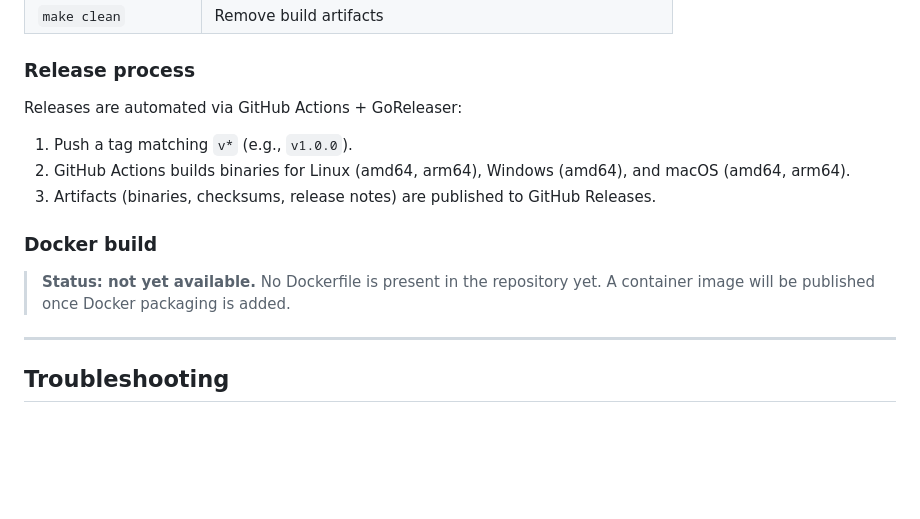
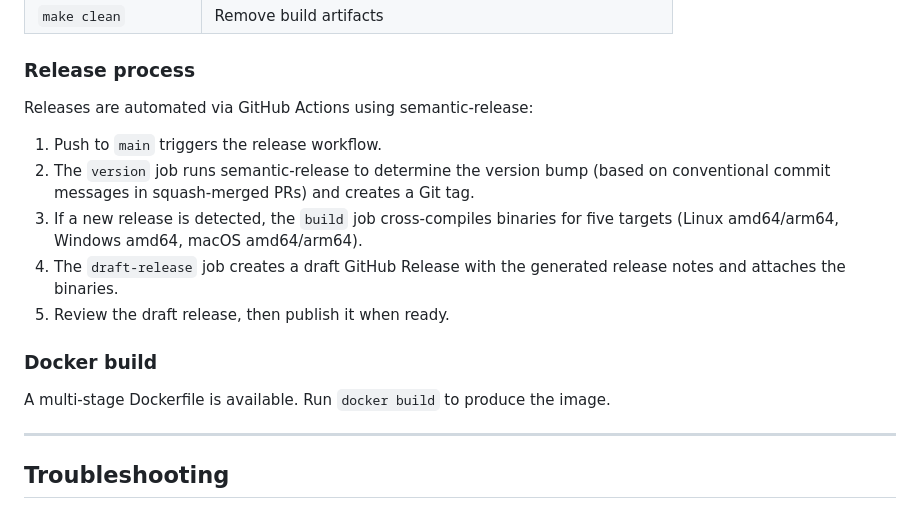
Before and after one commit to dipievil/discord-proxy-rpc, a Markdown page: README.md, the part around the change. Drawn GitHub-style; blank space fills up the shorter version.

Commit message:
docs: update release process and add conventional commit note

```diff
--- a/README.md
+++ b/README.md
@@ -394,15 +394,17 @@ Current state response:
 
 ### Release process
 
-Releases are automated via GitHub Actions + GoReleaser:
+Releases are automated via GitHub Actions using semantic-release:
 
-1. Push a tag matching `v*` (e.g., `v1.0.0`).
-2. GitHub Actions builds binaries for Linux (amd64, arm64), Windows (amd64), and macOS (amd64, arm64).
-3. Artifacts (binaries, checksums, release notes) are published to GitHub Releases.
+1. Push to `main` triggers the release workflow.
+2. The `version` job runs semantic-release to determine the version bump (based on conventional commit messages in squash-merged PRs) and creates a Git tag.
+3. If a new release is detected, the `build` job cross-compiles binaries for five targets (Linux amd64/arm64, Windows amd64, macOS amd64/arm64).
+4. The `draft-release` job creates a draft GitHub Release with the generated release notes and attaches the binaries.
+5. Review the draft release, then publish it when ready.
 
 ### Docker build
 
-> **Status: not yet available.** No Dockerfile is present in the repository yet. A container image will be published once Docker packaging is added.
+A multi-stage Dockerfile is available. Run `docker build` to produce the image.
 
 ---
 
```
Also changed, not shown: AGENTS.md (+1 -0 lines).
